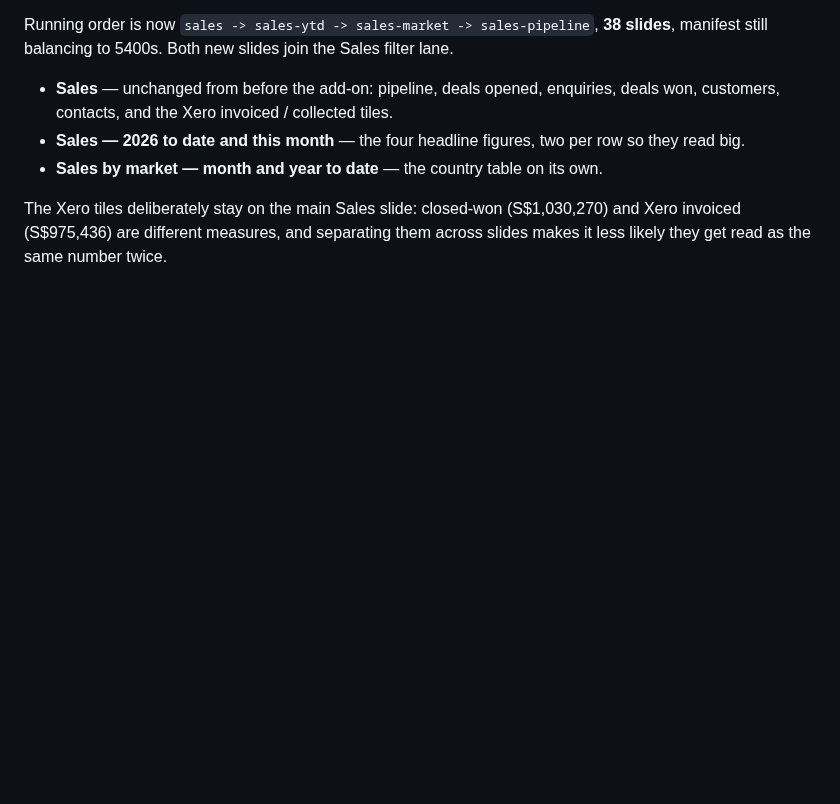
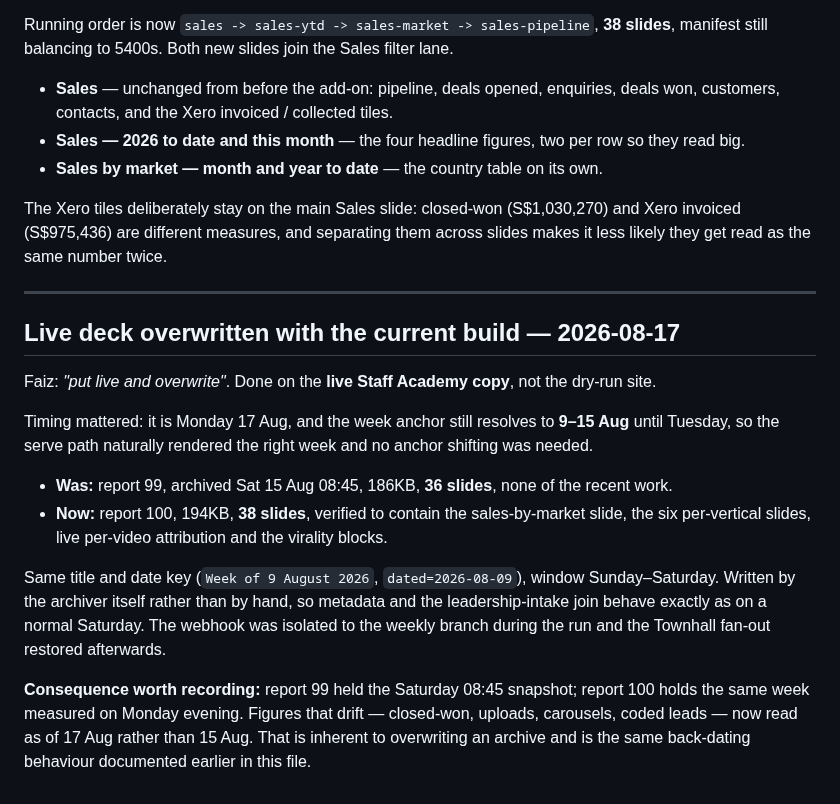
Before and after one commit to koocester/MarketingAndDelivery, a Markdown page: docs/decks/V5-CHECKLIST.md, the part around the change. Drawn GitHub-style; blank space fills up the shorter version.

Commit message:
docs(decks): overwrite the live weekly archive with the current 38-slide build (report 99 -> 100)
Co-Authored-By: Claude Opus 5 <noreply@anthropic.com>

```diff
--- a/docs/decks/V5-CHECKLIST.md
+++ b/docs/decks/V5-CHECKLIST.md
@@ -548,3 +548,26 @@ still balancing to 5400s. Both new slides join the Sales filter lane.
 The Xero tiles deliberately stay on the main Sales slide: closed-won (S$1,030,270) and Xero invoiced
 (S$975,436) are different measures, and separating them across slides makes it less likely they get
 read as the same number twice.
+
+---
+
+## Live deck overwritten with the current build — 2026-08-17
+
+Faiz: *"put live and overwrite"*. Done on the **live Staff Academy copy**, not the dry-run site.
+
+Timing mattered: it is Monday 17 Aug, and the week anchor still resolves to **9–15 Aug** until
+Tuesday, so the serve path naturally rendered the right week and no anchor shifting was needed.
+
+- **Was:** report 99, archived Sat 15 Aug 08:45, 186KB, **36 slides**, none of the recent work.
+- **Now:** report 100, 194KB, **38 slides**, verified to contain the sales-by-market slide, the six
+  per-vertical slides, live per-video attribution and the virality blocks.
+
+Same title and date key (`Week of 9 August 2026`, `dated=2026-08-09`), window Sunday–Saturday.
+Written by the archiver itself rather than by hand, so metadata and the leadership-intake join
+behave exactly as on a normal Saturday. The webhook was isolated to the weekly branch during the
+run and the Townhall fan-out restored afterwards.
+
+**Consequence worth recording:** report 99 held the Saturday 08:45 snapshot; report 100 holds the
+same week measured on Monday evening. Figures that drift — closed-won, uploads, carousels, coded
+leads — now read as of 17 Aug rather than 15 Aug. That is inherent to overwriting an archive and is
+the same back-dating behaviour documented earlier in this file.
```
